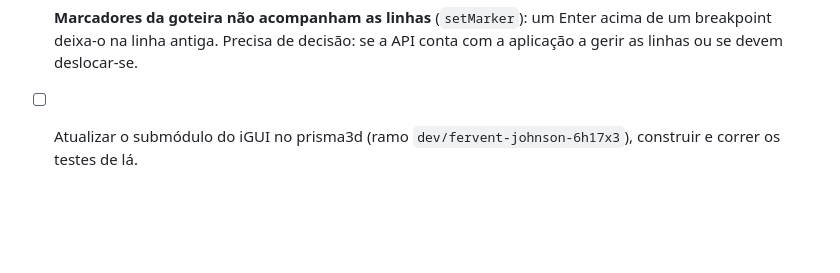
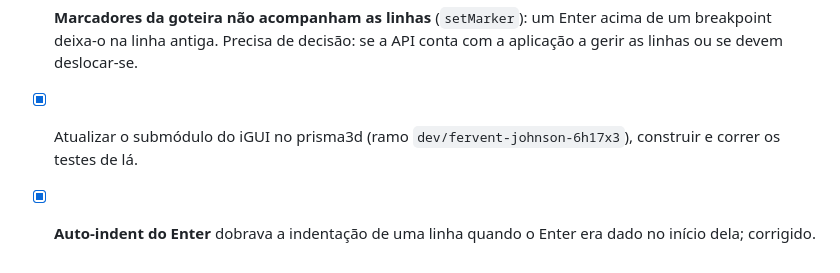
Before and after one commit to akadjoker/iGUI, a Markdown page: docs/review-retained.md, the part around the change. Drawn GitHub-style; blank space fills up the shorter version.

Commit message:
Review retido: dobras, custo do CodeEditor, auto-indent e submódulo feitos

```diff
--- a/docs/review-retained.md
+++ b/docs/review-retained.md
@@ -266,5 +266,7 @@ Só por leitura:
 - [ ] **Marcadores da goteira não acompanham as linhas** (`setMarker`): um
       Enter acima de um breakpoint deixa-o na linha antiga. Precisa de decisão:
       se a API conta com a aplicação a gerir as linhas ou se devem deslocar-se.
-- [ ] Atualizar o submódulo do iGUI no prisma3d (ramo
+- [x] Atualizar o submódulo do iGUI no prisma3d (ramo
       `dev/fervent-johnson-6h17x3`), construir e correr os testes de lá.
+- [x] **Auto-indent do Enter** dobrava a indentação de uma linha quando o
+      Enter era dado no início dela; corrigido.
```
